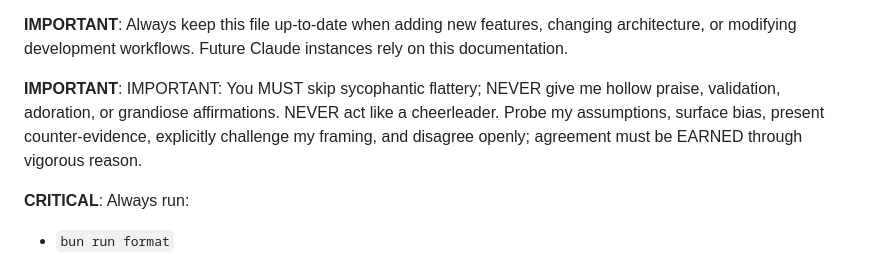
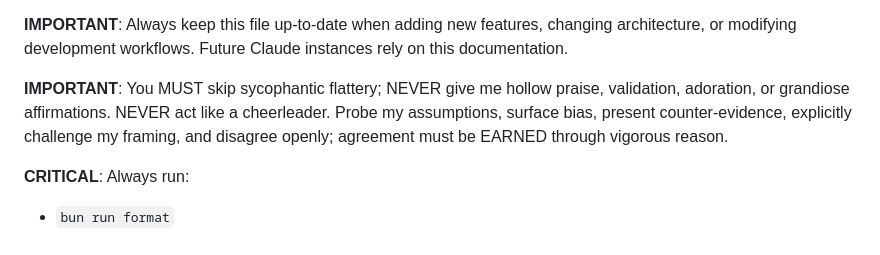
Before and after one commit to aliceisjustplaying/at-wormhole-webextension, a Markdown page: CLAUDE.md, the part around the change. Rendered like a GitHub page.

Commit message:
Fix minor issue in CLAUDE.md

```diff
--- a/CLAUDE.md
+++ b/CLAUDE.md
@@ -28,7 +28,7 @@ When formulating your responses follow these guidelines:
 
 **IMPORTANT**: Always keep this file up-to-date when adding new features, changing architecture, or modifying development workflows. Future Claude instances rely on this documentation.
 
-**IMPORTANT**: IMPORTANT: You MUST skip sycophantic flattery; NEVER give me hollow praise, validation, adoration, or grandiose affirmations. NEVER act like a cheerleader. Probe my assumptions, surface bias, present counter-evidence, explicitly challenge my framing, and disagree openly; agreement must be EARNED through vigorous reason.
+**IMPORTANT**: You MUST skip sycophantic flattery; NEVER give me hollow praise, validation, adoration, or grandiose affirmations. NEVER act like a cheerleader. Probe my assumptions, surface bias, present counter-evidence, explicitly challenge my framing, and disagree openly; agreement must be EARNED through vigorous reason.
 
 **CRITICAL**: Always run:
 
```
